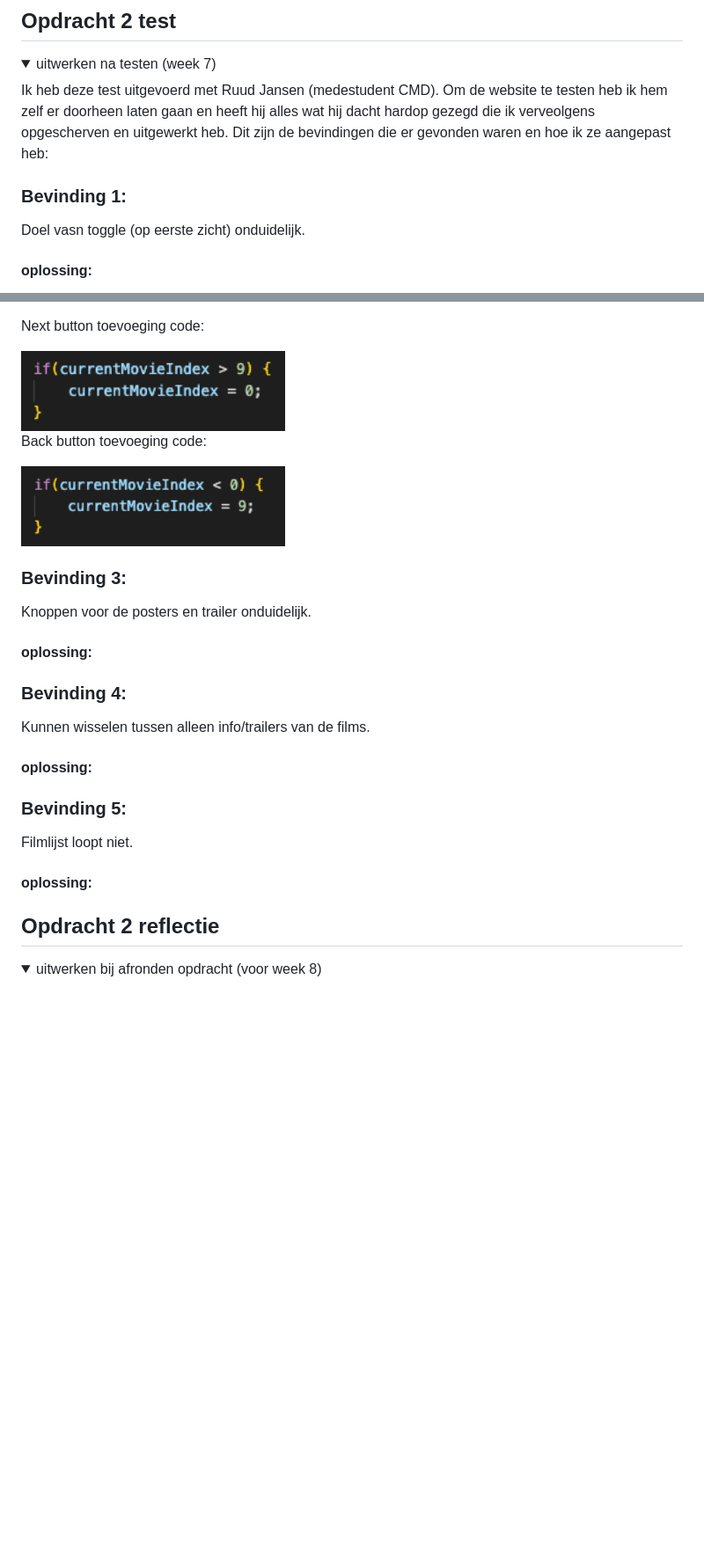
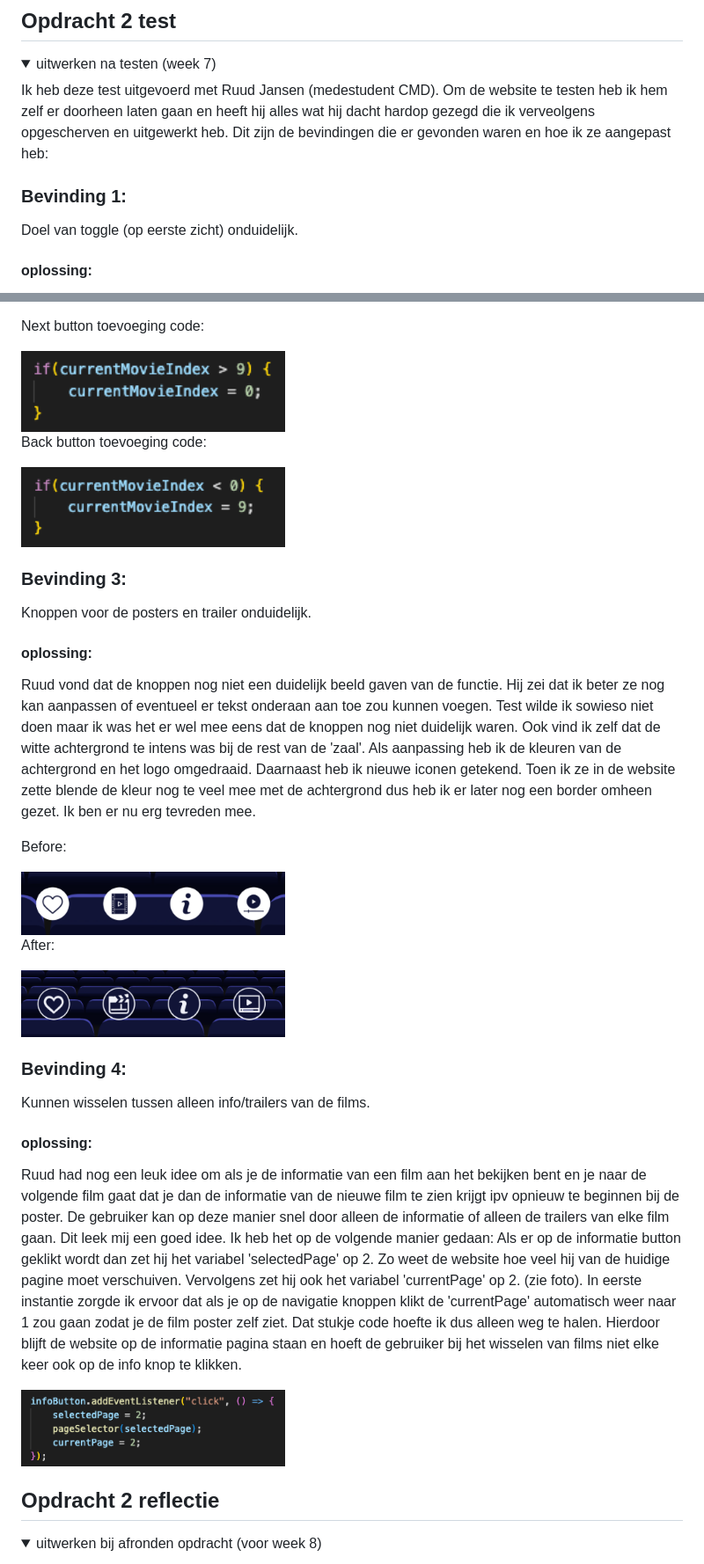
Before and after one commit to RubyCooper/FED, a Markdown page: README.md, 2 parts joined by grey strips. Shown at 88% size. Drawn GitHub-style; folded sections open; blank space fills up the shorter version.

```diff
--- a/README.md
+++ b/README.md
@@ -109,7 +109,7 @@ Ik heb deze test uitgevoerd met Ruud Jansen (medestudent CMD). Om de website te
 
 
   ### Bevinding 1:
-  Doel vasn toggle (op eerste zicht) onduidelijk.
+  Doel van toggle (op eerste zicht) onduidelijk.
 
   #### oplossing:
   Bij het voor het eerst kijken naar de pagina zonder dingen uit te proberen was het nog onduidelijk waar de toggle voor bedoelt was. Aangezien er niets bijgezet was. Om dit te verbeteren heb ik twee iconen toegevoegd. Als de toggle aan de linker kant (default) staat zie je de gehele lijst aan films. Hier heb ik dus een lijst icoon voor gebruikt. Wanneer er op de toggle geklikt wordt zie je alleen je gelikte films. Hiervoor heb ik een hartje toegevoegd. Aangezien dat ook het icoontje is voor de knop om films in die lijst te zetten leek mij dit het duidelijkste icoon.
@@ -142,8 +142,15 @@ After:
   Knoppen voor de posters en trailer onduidelijk.
 
   #### oplossing:
+  Ruud vond dat de knoppen nog niet een duidelijk beeld gaven van de functie. Hij zei dat ik beter ze nog kan aanpassen of eventueel er tekst onderaan aan toe zou kunnen voegen. Test wilde ik sowieso niet doen maar ik was het er wel mee eens dat de knoppen nog niet duidelijk waren. Ook vind ik zelf dat de witte achtergrond te intens was bij de rest van de 'zaal'. Als aanpassing heb ik de kleuren van de achtergrond en het logo omgedraaid. Daarnaast heb ik nieuwe iconen getekend. Toen ik ze in de website zette blende de kleur nog te veel mee met de achtergrond dus heb ik er later nog een border omheen gezet. Ik ben er nu erg tevreden mee.
 
+  Before:
 
+  <img src="readme-images/ButtonsBefore.png" width="300px" alt="Buttons before">
+
+  After:
+
+  <img src="readme-images/ButtonsAfter.png" width="300px" alt="Buttons after">
 
 
 
@@ -151,16 +158,11 @@ After:
   Kunnen wisselen tussen alleen info/trailers van de films.
 
   #### oplossing:
+  Ruud had nog een leuk idee om als je de informatie van een film aan het bekijken bent en je naar de volgende film gaat dat je dan de informatie van de nieuwe film te zien krijgt ipv opnieuw te beginnen bij de poster. De gebruiker kan op deze manier snel door alleen de informatie of alleen de trailers van elke film gaan.
+  Dit leek mij een goed idee. Ik heb het op de volgende manier gedaan:
+  Als er op de informatie button geklikt wordt dan zet hij het variabel 'selectedPage' op 2. Zo weet de website hoe veel hij van de huidige pagine moet verschuiven. Vervolgens zet hij ook het variabel 'currentPage' op 2. (zie foto). In eerste instantie zorgde ik ervoor dat als je op de navigatie knoppen klikt de 'currentPage' automatisch weer naar 1 zou gaan zodat je de film poster zelf ziet. Dat stukje code hoefte ik dus alleen weg te halen. Hierdoor blijft de website op de informatie pagina staan en hoeft de gebruiker bij het wisselen van films niet elke keer ook op de info knop te klikken.
 
-
-
-
-
-   ### Bevinding 5:
-  Filmlijst loopt niet.
-
-  #### oplossing:
-
+  <img src="readme-images/InfoBlijvenZien.png" width="300px" alt="Buttons after">
 
 
 ## Opdracht 2 reflectie
```
Also changed, not shown: other parts of README.md (+32 -10 lines).
